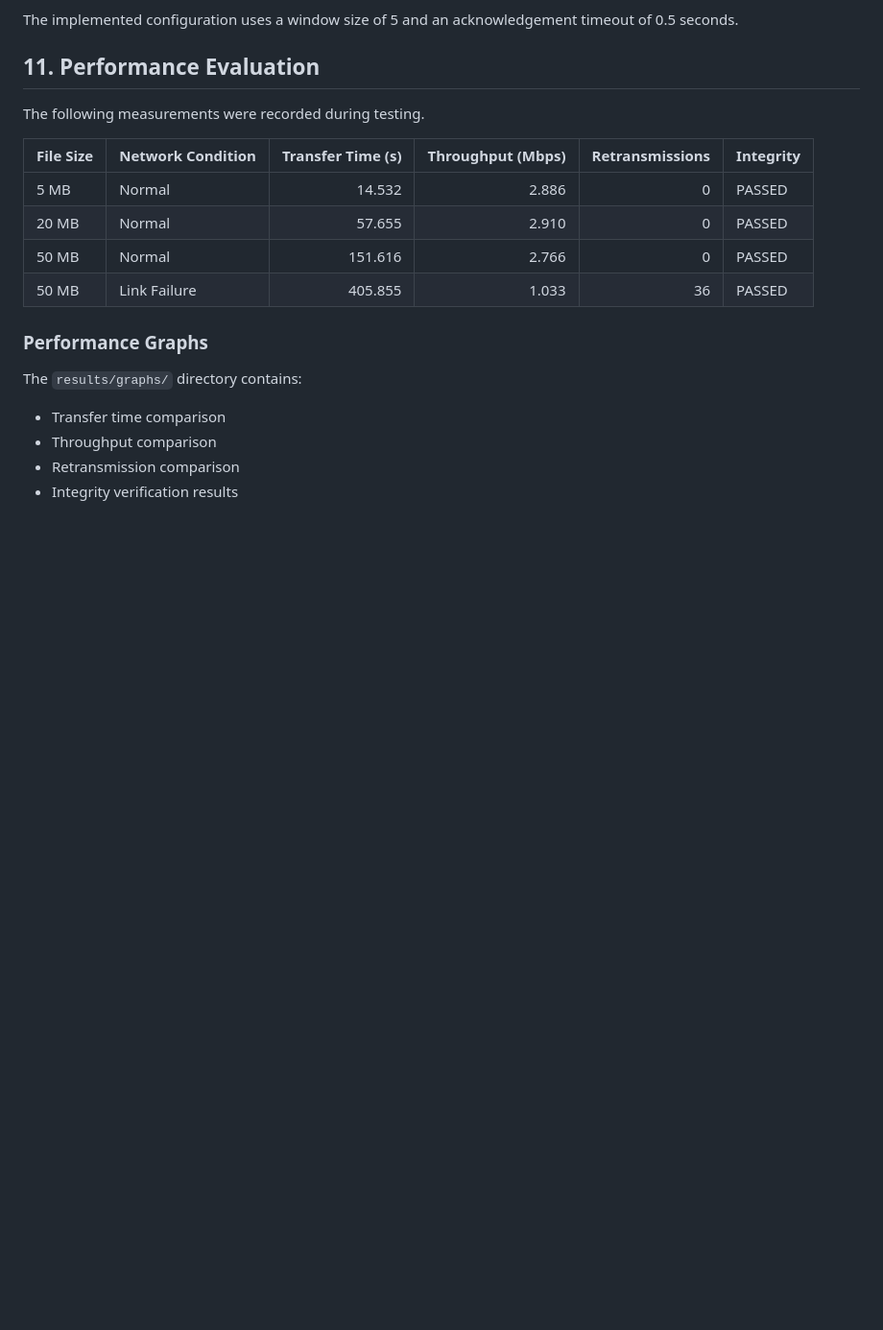
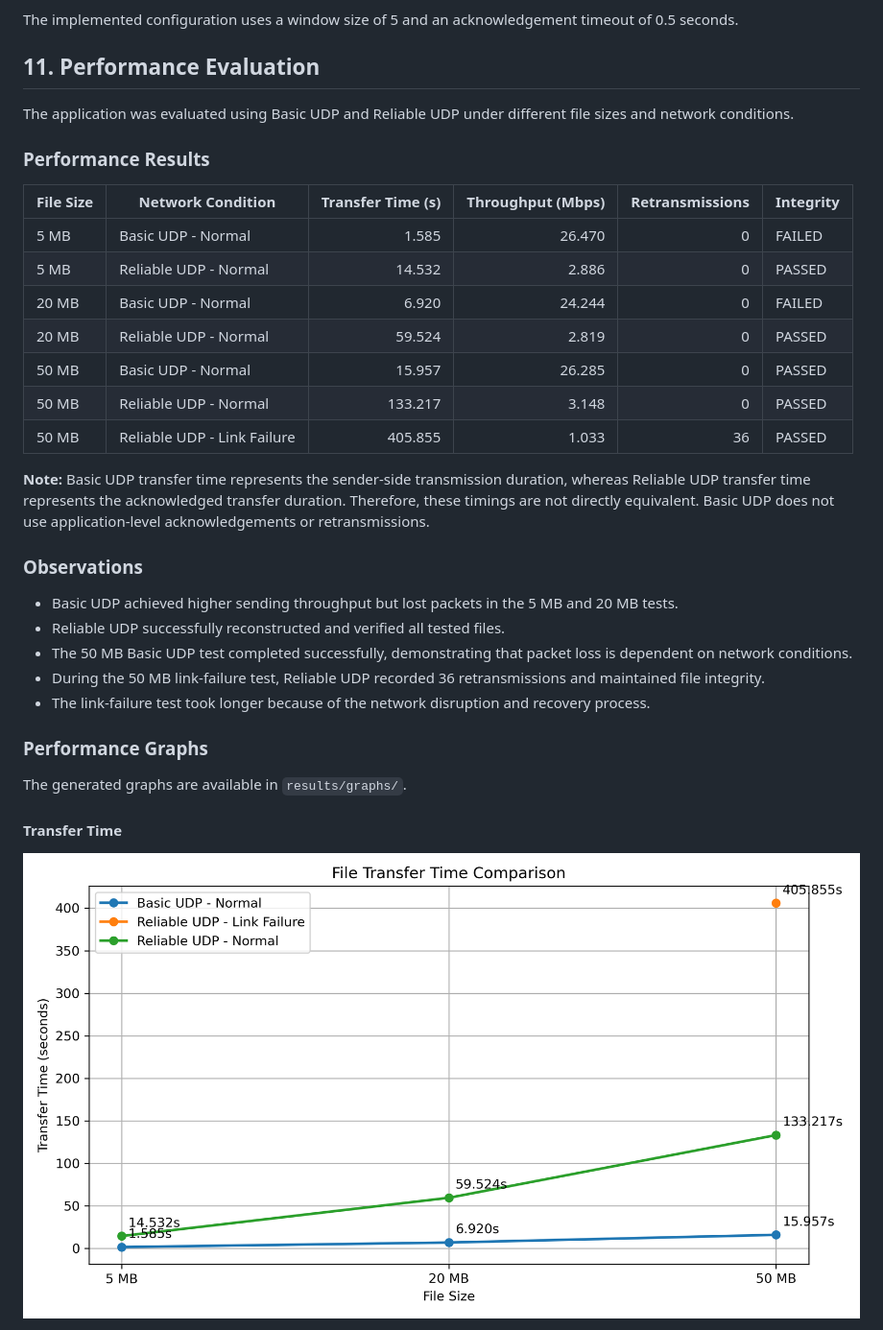
Before and after one commit to Anujyd7/Reliable-File-Transfer-using-UDP-and-SDN, a Markdown page: README.md, the part around one of its changes. Shown at 96% size. GitHub-like rendering; pictures changed too: results/graphs/transfer_time.png; blank space fills up the shorter version.

Commit message:
Add basic UDP comparison and reliable transfer improvements

```diff
--- a/README.md
+++ b/README.md
@@ -257,21 +257,34 @@ The implemented configuration uses a window size of 5 and an acknowledgement tim
 
 ## 11. Performance Evaluation
 
-The following measurements were recorded during testing.
+The application was evaluated using Basic UDP and Reliable UDP under different file sizes and network conditions.
+
+### Performance Results
 
 | File Size | Network Condition | Transfer Time (s) | Throughput (Mbps) | Retransmissions | Integrity |
 |---|---|---:|---:|---:|---|
-| 5 MB | Normal | 14.532 | 2.886 | 0 | PASSED |
-| 20 MB | Normal | 57.655 | 2.910 | 0 | PASSED |
-| 50 MB | Normal | 151.616 | 2.766 | 0 | PASSED |
-| 50 MB | Link Failure | 405.855 | 1.033 | 36 | PASSED |
+| 5 MB | Basic UDP - Normal | 1.585 | 26.470 | 0 | FAILED |
+| 5 MB | Reliable UDP - Normal | 14.532 | 2.886 | 0 | PASSED |
+| 20 MB | Basic UDP - Normal | 6.920 | 24.244 | 0 | FAILED |
+| 20 MB | Reliable UDP - Normal | 59.524 | 2.819 | 0 | PASSED |
+| 50 MB | Basic UDP - Normal | 15.957 | 26.285 | 0 | PASSED |
+| 50 MB | Reliable UDP - Normal | 133.217 | 3.148 | 0 | PASSED |
+| 50 MB | Reliable UDP - Link Failure | 405.855 | 1.033 | 36 | PASSED |
+
+**Note:** Basic UDP transfer time represents the sender-side transmission duration, whereas Reliable UDP transfer time represents the acknowledged transfer duration. Therefore, these timings are not directly equivalent. Basic UDP does not use application-level acknowledgements or retransmissions.
+
+### Observations
+
+- Basic UDP achieved higher sending throughput but lost packets in the 5 MB and 20 MB tests.
+- Reliable UDP successfully reconstructed and verified all tested files.
+- The 50 MB Basic UDP test completed successfully, demonstrating that packet loss is dependent on network conditions.
+- During the 50 MB link-failure test, Reliable UDP recorded 36 retransmissions and maintained file integrity.
+- The link-failure test took longer because of the network disruption and recovery process.
 
 ### Performance Graphs
 
-The `results/graphs/` directory contains:
+The generated graphs are available in `results/graphs/`.
 
-- Transfer time comparison
-- Throughput comparison
-- Retransmission comparison
-- Integrity verification results
+#### Transfer Time
+![Transfer Time](results/graphs/transfer_time.png)
 
```
Also changed, not shown: other parts of README.md (+8 -1 lines), results/graphs/retransmissions.png, results/graphs/throughput.png, 6 other files.
